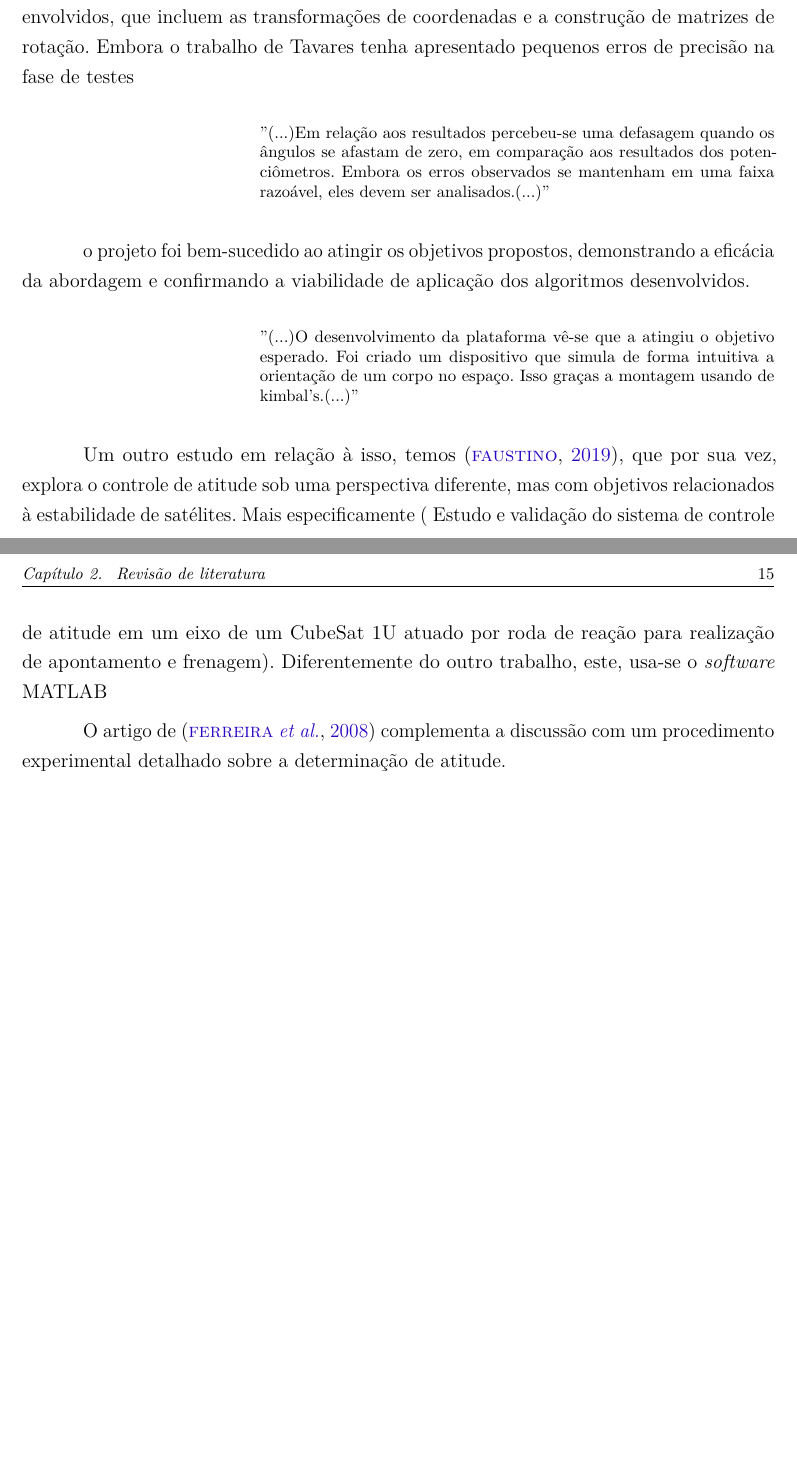
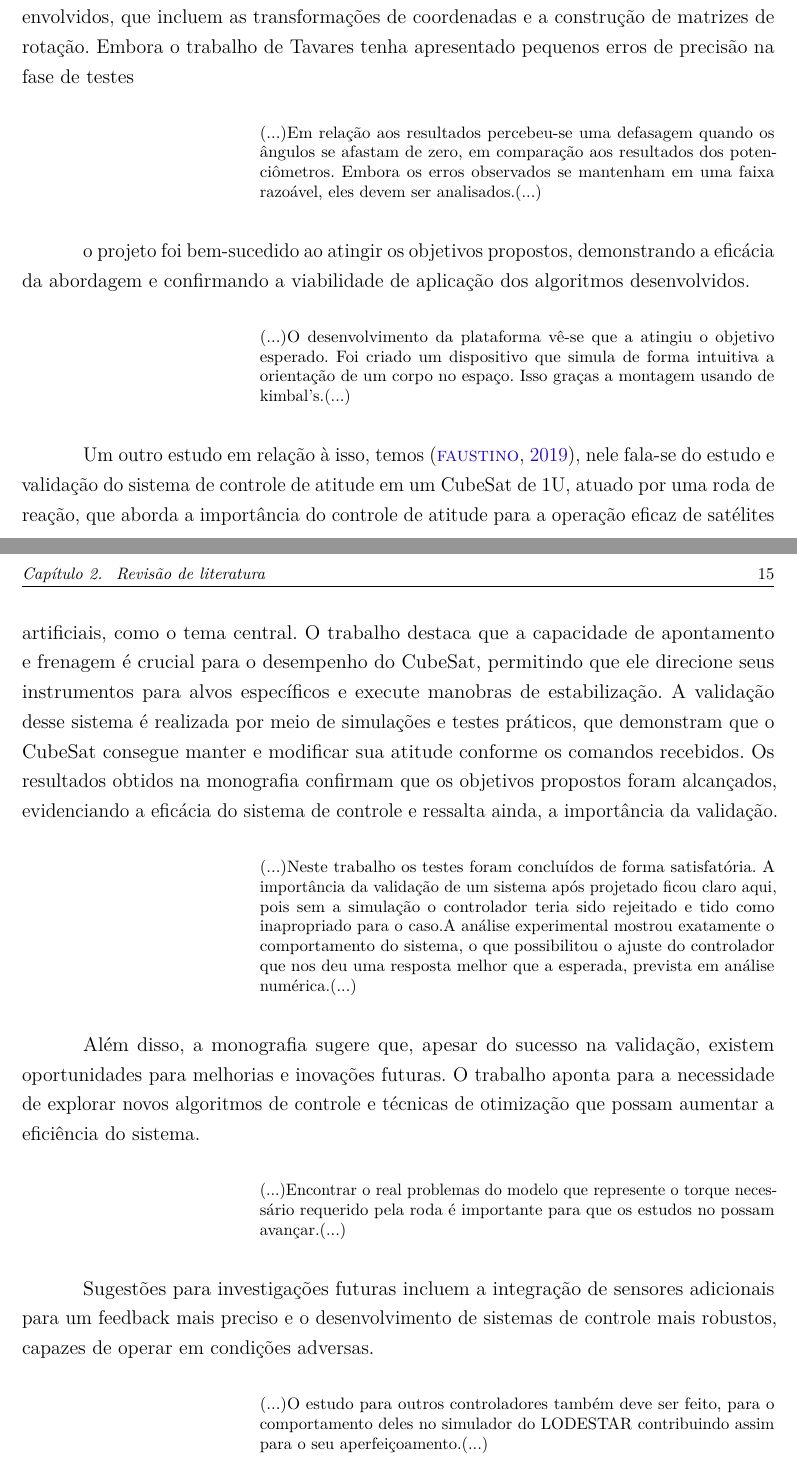
Before and after one commit to vitoraugust09/TCC, a LaTeX thesis (template-abnt-ufop-escola-de-minas.tex): two parts of pages 15 and 16 of 22, joined at a grey line, cut so that both start at the same text, the shorter picture padded with empty space. Compiled offline with LuaLaTeX.

Commit message:
Add files via upload

```diff
--- a/template-abnt-ufop-escola-de-minas.tex
+++ b/template-abnt-ufop-escola-de-minas.tex
@@ -432,25 +431,43 @@ Alguns trabalhos importantes sobre controle e atitude de satélites já foram de
 Além disso, o autor detalha como cada uma das ferramentas de atitude é empregada para determinar a orientação do satélite no espaço, explorando os cálculos matemáticos envolvidos, que incluem as transformações de coordenadas e a construção de matrizes de rotação. Embora o trabalho de Tavares tenha apresentado pequenos erros de precisão na fase de testes
 
 \begin{citacao}
-	"(...)Em relação aos resultados percebeu-se uma defasagem quando os
+	(...)Em relação aos resultados percebeu-se uma defasagem quando os
 	ângulos se afastam de zero, em comparação aos resultados dos potenciômetros. Embora
-	os erros observados se mantenham em uma faixa razoável, eles devem ser analisados.(...)"
+	os erros observados se mantenham em uma faixa razoável, eles devem ser analisados.(...)
 \end{citacao}
 
  o projeto foi bem-sucedido ao atingir os objetivos propostos, demonstrando a eficácia da abordagem e confirmando a viabilidade de aplicação dos algoritmos desenvolvidos.
 
 \begin{citacao}
-	"(...)O desenvolvimento da plataforma vê-se que a atingiu o objetivo esperado. Foi
+	(...)O desenvolvimento da plataforma vê-se que a atingiu o objetivo esperado. Foi
 	criado um dispositivo que simula de forma intuitiva a orientação de um corpo no espaço.
-	Isso graças a montagem usando de kimbal’s.(...)"
+	Isso graças a montagem usando de kimbal’s.(...)
 \end{citacao}
 
 
-Um outro estudo em relação à isso, temos \cite{faustino2019}, que por sua vez, explora o controle de atitude sob uma perspectiva diferente, mas com objetivos relacionados à estabilidade de satélites. Mais especificamente ( Estudo e validação do sistema de controle de atitude em um eixo de um CubeSat 1U atuado por roda de reação para realização de apontamento e frenagem). Diferentemente do outro trabalho, este, usa-se o \textit{software} MATLAB
+Um outro estudo em relação à isso, temos \cite{faustino2019}, nele fala-se do estudo e validação do sistema de controle de atitude em um CubeSat de 1U, atuado por uma roda de reação, que aborda a importância do controle de atitude para a operação eficaz de satélites artificiais, como o tema central. O trabalho destaca que a capacidade de apontamento e frenagem é crucial para o desempenho do CubeSat, permitindo que ele direcione seus instrumentos para alvos específicos e execute manobras de estabilização.
+A validação desse sistema é realizada por meio de simulações e testes práticos, que demonstram que o CubeSat consegue manter e modificar sua atitude conforme os comandos recebidos. Os resultados obtidos na monografia confirmam que os objetivos propostos foram alcançados, evidenciando a eficácia do sistema de controle e ressalta ainda, a importância da validação.
+
+\begin{citacao}
+	(...)Neste trabalho os testes foram concluídos de forma satisfatória. A importância da validação de um sistema após projetado ficou claro aqui, pois sem a simulação o controlador teria sido rejeitado e tido como inapropriado para o caso.A análise experimental mostrou exatamente o comportamento do sistema, o que possibilitou o ajuste do controlador que nos deu uma resposta melhor que a esperada, prevista em análise numérica.(...)
+\end{citacao}
+
+Além disso, a monografia sugere que, apesar do sucesso na validação, existem oportunidades para melhorias e inovações futuras. O trabalho aponta para a necessidade de explorar novos algoritmos de controle e técnicas de otimização que possam aumentar a eficiência do sistema.
+
+\begin{citacao}
+	(...)Encontrar o real problemas do modelo que represente o torque necessário requerido pela roda é importante para que os estudos no possam avançar.(...)
+\end{citacao}
 
 
+ Sugestões para investigações futuras incluem a integração de sensores adicionais para um feedback mais preciso e o desenvolvimento de sistemas de controle mais robustos, capazes de operar em condições adversas.
 
- O artigo de \cite{ferreira2008} complementa a discussão com um procedimento experimental detalhado sobre a determinação de atitude.
+\begin{citacao}
+	(...)O estudo para outros controladores também deve ser feito, para o comportamento
+	deles no simulador do LODESTAR contribuindo assim para o seu aperfeiçoamento.(...)
+\end{citacao}
+
+
+ %O artigo de \cite{ferreira2008} complementa a discussão com um procedimento experimental detalhado sobre a determinação de atitude.
 
 %Alguns trabalho na área já foram escritos e tratam de temas muito semelhantes ao tema abordado neste trabalho. Na monografia \cite{tavares2017}, o autor aborda o tema de forma muito semelhante ao que será abordado neste trabalho em questão, falando sobre a atitude de satélites, construção de um protótipo de teste. Já em \cite{faustino2019} a autora aborda de um forma um pouco diferente sobre a atitude de satélites mas segue um ideal similar. Outro trabalho que segue a mesma linha de pesquisa e que traz alguns dados e informações importante é o artigo \cite{ferreira2008}.
 
```
Also changed, not shown: template-abnt-ufop-escola-de-minas.pdf, template-abnt-ufop-escola-de-minas.tex (15 more changed lines), 7 other files.
